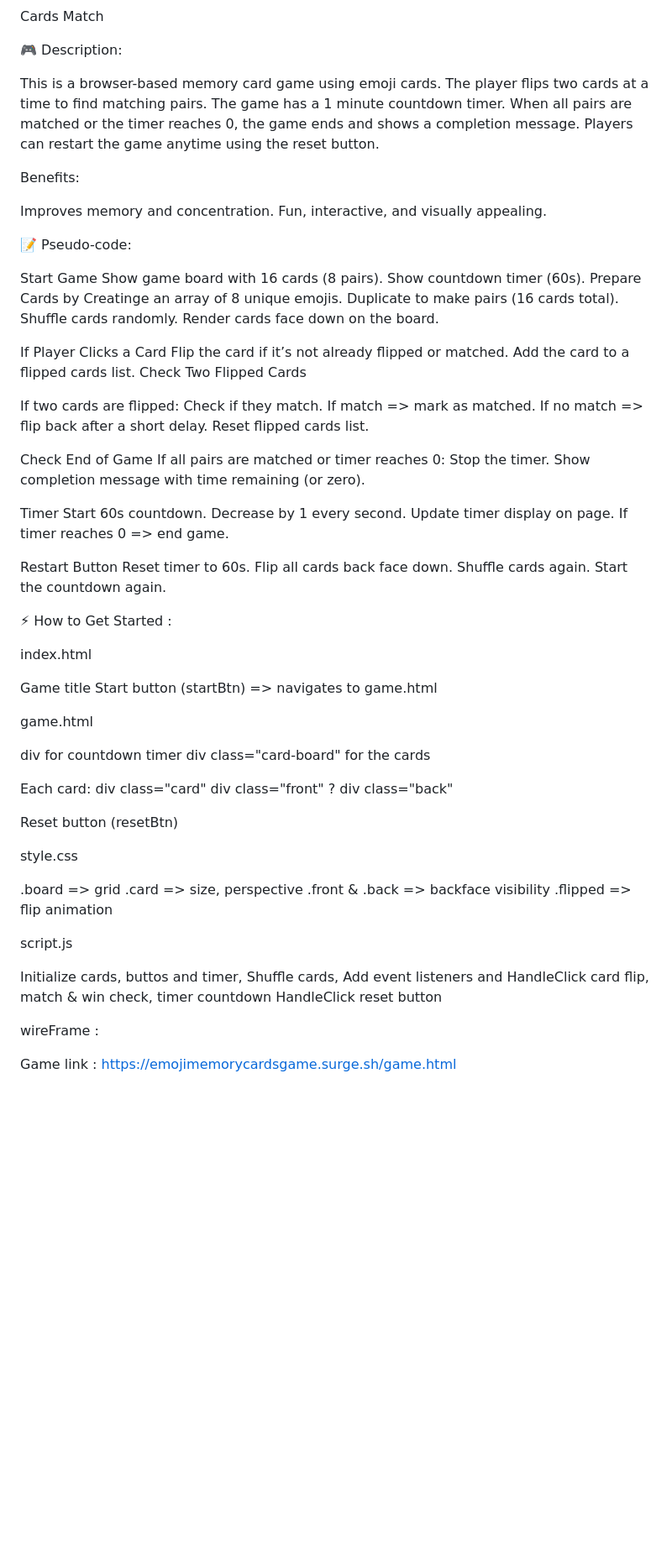
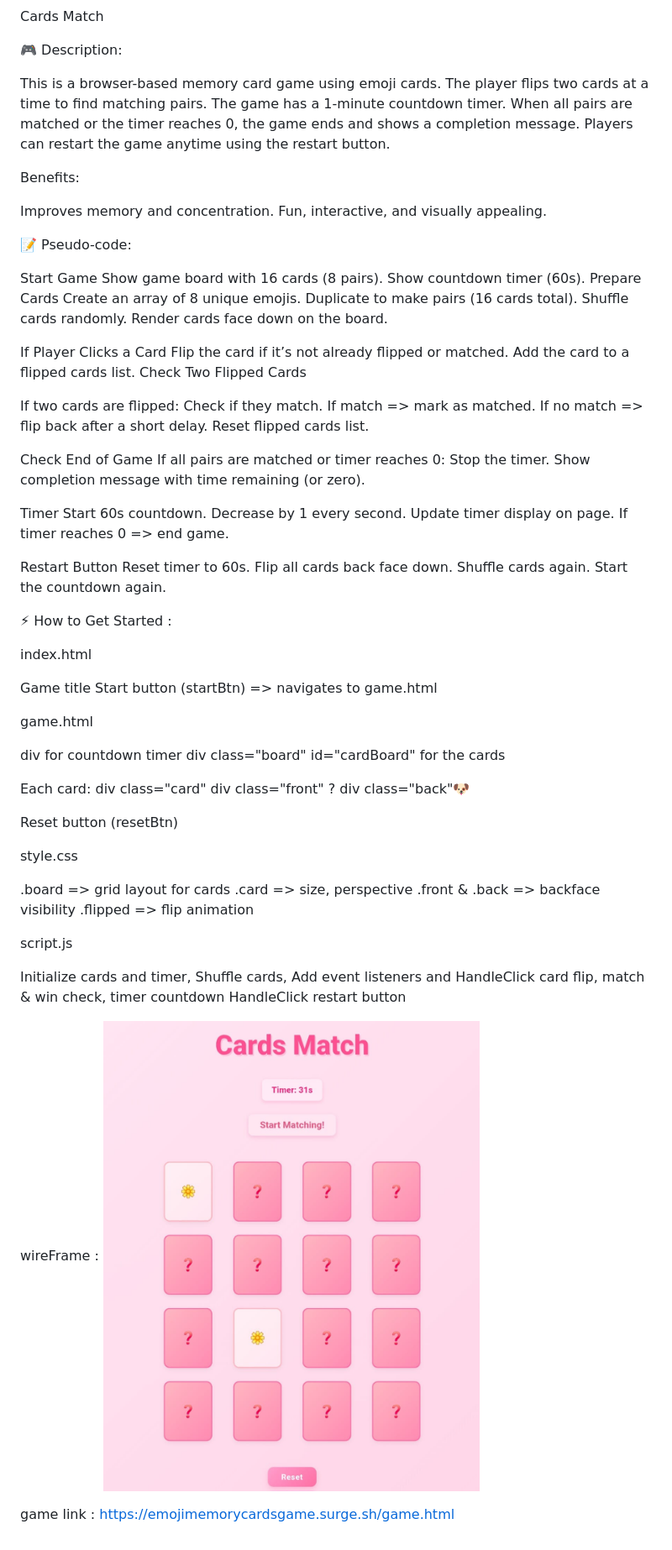
Before and after one commit to manarkhalil9/Emoji-Memory-Game, a Markdown page: README.md, the part around the change. Shown: that part at 84% size. Rendered like a GitHub page; pictures changed too: wireframe.jpeg (added); blank space fills up the shorter version.

Commit message:
readMe-update

```diff
--- a/README.md
+++ b/README.md
@@ -2,11 +2,7 @@ Cards Match
 
 🎮 Description:
 
-This is a browser-based memory card game using emoji cards.
-The player flips two cards at a time to find matching pairs.
-The game has a 1 minute countdown timer.
-When all pairs are matched or the timer reaches 0, the game ends and shows a completion message.
-Players can restart the game anytime using the reset button.
+This is a browser-based memory card game using emoji cards. The player flips two cards at a time to find matching pairs. The game has a 1-minute countdown timer. When all pairs are matched or the timer reaches 0, the game ends and shows a completion message. Players can restart the game anytime using the restart button.
 
 Benefits:
 
@@ -15,34 +11,17 @@ Fun, interactive, and visually appealing.
 
 📝 Pseudo-code:
 
-Start Game Show game board with 16 cards (8 pairs).
-Show countdown timer (60s).
-Prepare Cards by Creatinge an array of 8 unique emojis.
-Duplicate to make pairs (16 cards total).
-Shuffle cards randomly.
-Render cards face down on the board.
+Start Game Show game board with 16 cards (8 pairs). Show countdown timer (60s). Prepare Cards Create an array of 8 unique emojis. Duplicate to make pairs (16 cards total). Shuffle cards randomly. Render cards face down on the board.
 
-If Player Clicks a Card Flip the card if it’s not already flipped or matched.
-Add the card to a flipped cards list.
-Check Two Flipped Cards
+If Player Clicks a Card Flip the card if it’s not already flipped or matched. Add the card to a flipped cards list. Check Two Flipped Cards
 
-If two cards are flipped: Check if they match.
-If match => mark as matched.
-If no match => flip back after a short delay.
-Reset flipped cards list.
+If two cards are flipped: Check if they match. If match => mark as matched. If no match => flip back after a short delay. Reset flipped cards list.
 
-Check End of Game If all pairs are matched or timer reaches 0: Stop the timer.
-Show completion message with time remaining (or zero).
+Check End of Game If all pairs are matched or timer reaches 0: Stop the timer. Show completion message with time remaining (or zero).
 
-Timer Start 60s countdown.
-Decrease by 1 every second.
-Update timer display on page.
-If timer reaches 0 => end game.
+Timer Start 60s countdown. Decrease by 1 every second. Update timer display on page. If timer reaches 0 => end game.
 
-Restart Button Reset timer to 60s.
-Flip all cards back face down.
-Shuffle cards again.
-Start the countdown again.
+Restart Button Reset timer to 60s. Flip all cards back face down. Shuffle cards again. Start the countdown again.
 
 ⚡ How to Get Started :
 
@@ -52,29 +31,22 @@ Game title Start button (startBtn) => navigates to game.html
 
 game.html
 
-div for countdown timer
-div class="card-board" for the cards
+div for countdown timer div class="board" id="cardBoard" for the cards
 
-Each card: div class="card"
-div class="front" ?
-div class="back"
+Each card: div class="card" div class="front" ? div class="back"🐶
 
 Reset button (resetBtn)
 
 style.css
 
-.board => grid
-.card => size, perspective .front &
-.back => backface visibility
-.flipped => flip animation
+.board => grid layout for cards .card => size, perspective .front & .back => backface visibility .flipped => flip animation
 
 script.js
 
-Initialize cards, buttos and timer, Shuffle cards, Add event listeners and HandleClick card flip, match & win check, timer countdown HandleClick reset button
+Initialize cards and timer, Shuffle cards, Add event listeners and HandleClick card flip, match & win check, timer countdown HandleClick restart button
 
 wireFrame :
+![cards match game wireframe](wireframe.jpeg)
 
-
-
-Game link :
+game link :
 https://emojimemorycardsgame.surge.sh/game.html
```
Also changed, not shown: 2 other files.
